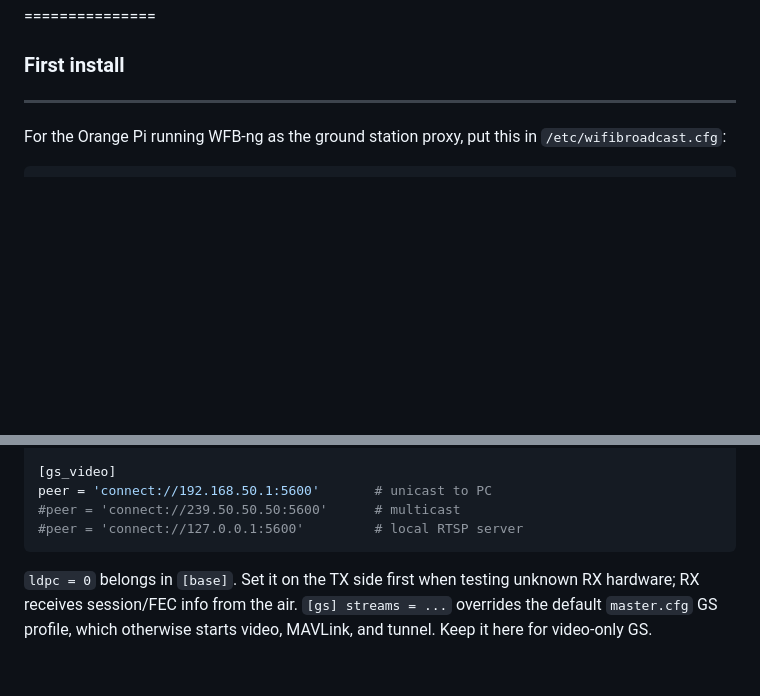
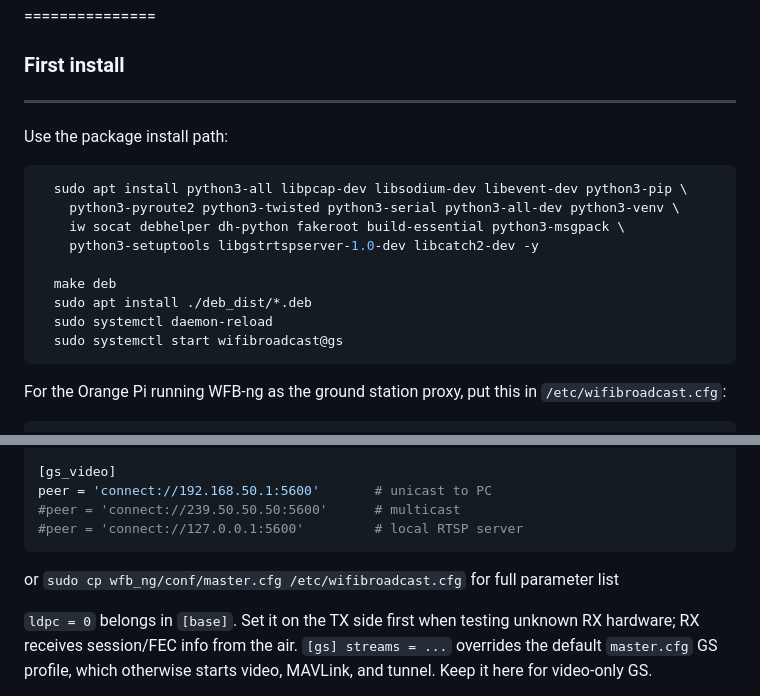
Before and after one commit to alexbezu/wfb-web, a Markdown page: WFB-NG-NOTES.md, 2 parts joined by grey strips. Rendered like a GitHub page; blank space fills up the shorter version.

Commit message:
:memo: notes

````diff
--- a/gs_video_notes.md
+++ b/WFB-NG-NOTES.md
@@ -3,6 +3,20 @@
 
 ### First install
 -------------
+
+Use the package install path:
+
+```sh
+  sudo apt install python3-all libpcap-dev libsodium-dev libevent-dev python3-pip \
+    python3-pyroute2 python3-twisted python3-serial python3-all-dev python3-venv \
+    iw socat debhelper dh-python fakeroot build-essential python3-msgpack \
+    python3-setuptools libgstrtspserver-1.0-dev libcatch2-dev -y
+
+  make deb
+  sudo apt install ./deb_dist/*.deb
+  sudo systemctl daemon-reload
+  sudo systemctl start wifibroadcast@gs
+```
 
 For the Orange Pi running WFB-ng as the ground station proxy, put this in
 `/etc/wifibroadcast.cfg`:
@@ -25,6 +39,8 @@ peer = 'connect://192.168.50.1:5600'       # unicast to PC
 #peer = 'connect://239.50.50.50:5600'      # multicast
 #peer = 'connect://127.0.0.1:5600'         # local RTSP server
 ```
+
+or `sudo cp wfb_ng/conf/master.cfg /etc/wifibroadcast.cfg` for full parameter list
 
 `ldpc = 0` belongs in `[base]`. Set it on the TX side first when testing unknown RX hardware; RX receives session/FEC info from the air.
 `[gs] streams = ...` overrides the default `master.cfg` GS profile, which otherwise starts video, MAVLink, and tunnel. Keep it here for video-only GS.
````
